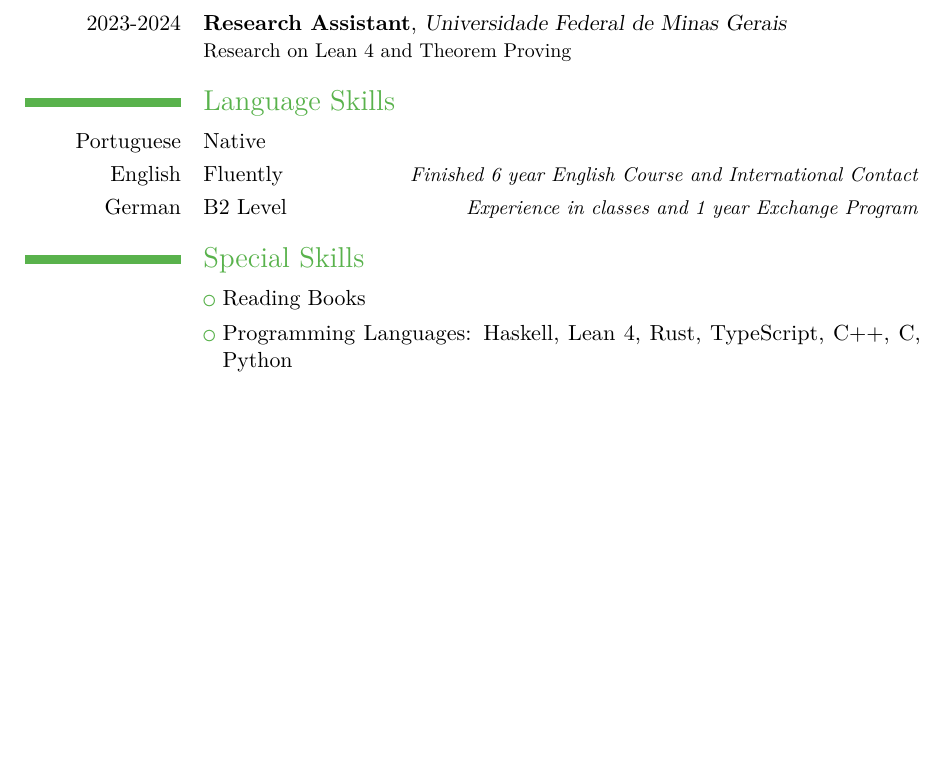
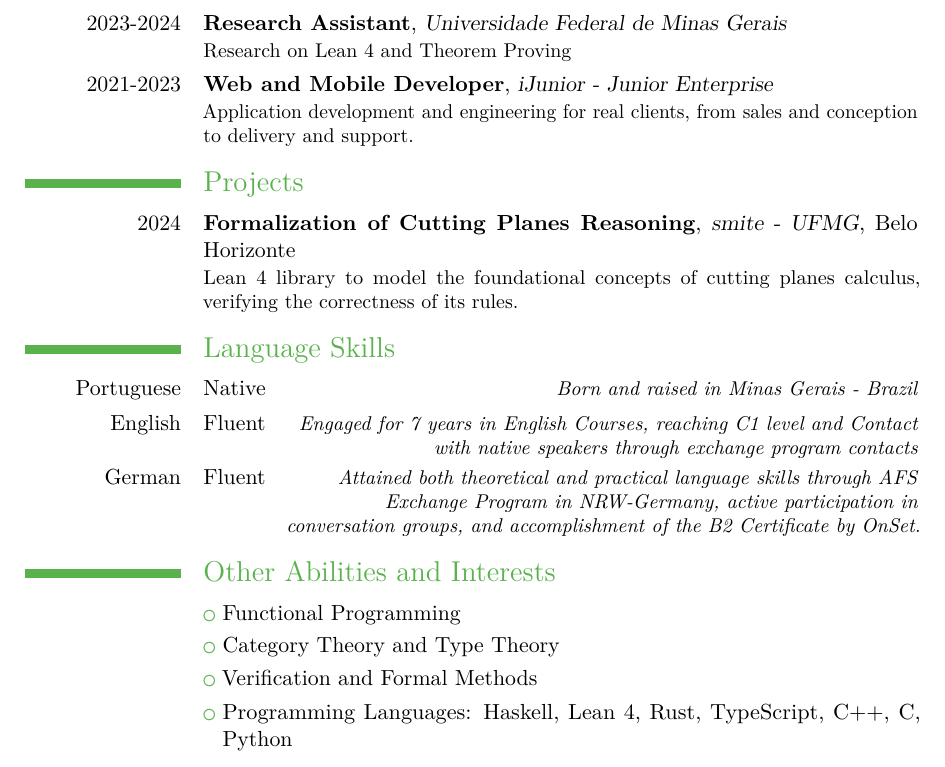
Before and after one commit to bernborgess/home, a LaTeX CV (deutcv/cv.tex): part of page 2 of 2, cut so that both start at the same text. Compiled offline with pdfLaTeX.

Commit message:
Addition to abilities and interests

```diff
--- a/deutcv/cv.tex
+++ b/deutcv/cv.tex
@@ -50,14 +50,27 @@ this further.
 \section{Work Experience}
 \cventry{2023-2024}{Research Assistant}{Universidade Federal de Minas Gerais}{}{}
 {Research on Lean 4 and Theorem Proving}
+\cventry{2021-2023}{Web and Mobile Developer}{iJunior - Junior Enterprise}{}{}
+{Application development and engineering for real clients, from sales and conception to delivery and support.}
+
+\section{Projects}
+\cventry{2024}{Formalization of Cutting Planes Reasoning}{smite - UFMG}{Belo Horizonte}{}
+{Lean 4 \link[library]{https://github.com/bernborgess/lean-cutting-planes/} to model the
+    foundational concepts of \link[cutting planes calculus]{https://jakobnordstrom.se/docs/presentations/TalkVeriPB_Dagstuhl23.pdf},
+    verifying the correctness of its rules.}
 
 \section{Language Skills}
-\cvlanguage{Portuguese}{Native}{}
-\cvlanguage{English}{Fluently}{Finished 6 year English Course and International Contact}
-\cvlanguage{German}{B2 Level}{Experience in classes and 1 year Exchange Program}
+\cvlanguage{Portuguese}{Native}{Born and raised in Minas Gerais - Brazil}
+\cvlanguage{English}{Fluent}{Engaged for 7 years in English Courses, reaching C1
+    level and Contact with native speakers through exchange program contacts}
+\cvlanguage{German}{Fluent}{ Attained both theoretical and practical language
+    skills through AFS Exchange Program in NRW-Germany, active participation in conversation
+    groups, and accomplishment of the B2 Certificate by OnSet.}
 
-\section{Special Skills}
-\cvlistitem{Reading Books}
+\section{Other Abilities and Interests}
+\cvlistitem{Functional Programming}
+\cvlistitem{Category Theory and Type Theory}
+\cvlistitem{Verification and Formal Methods}
 \cvlistitem{Programming Languages: Haskell, Lean 4, Rust, TypeScript, C++, C, Python}
 
 \end{document}
```
Also changed, not shown: deutcv/cv.pdf.
